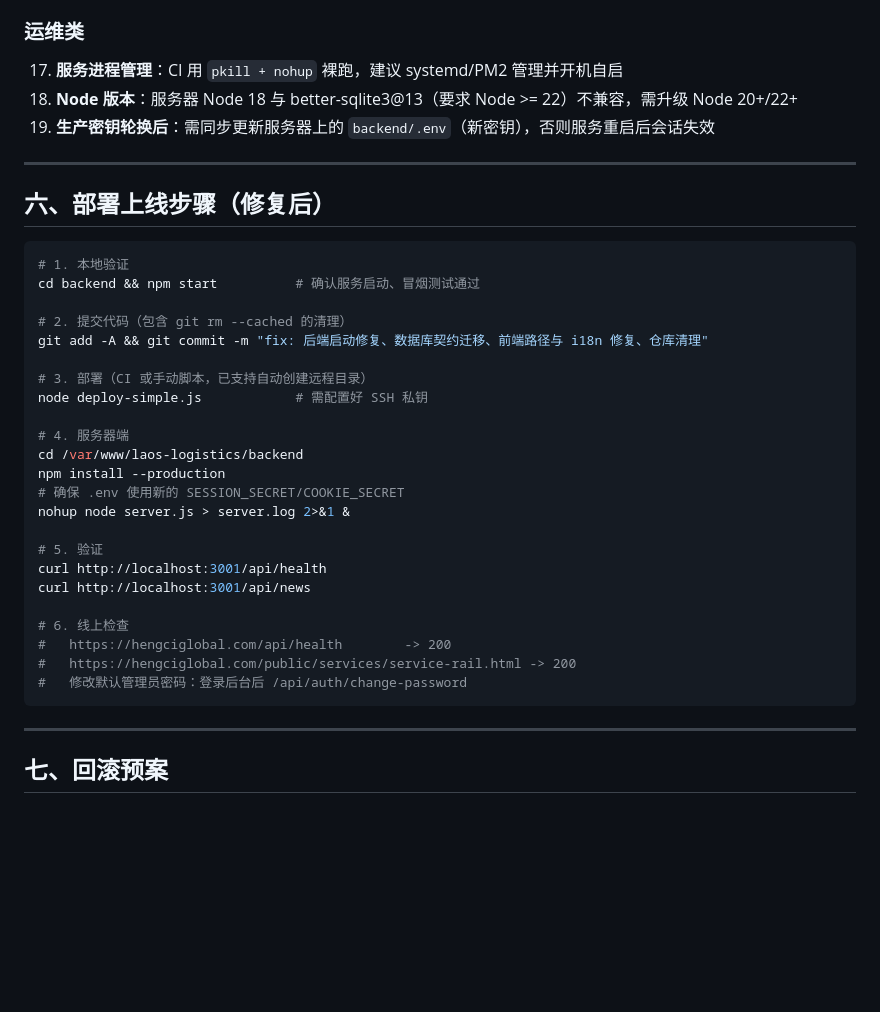
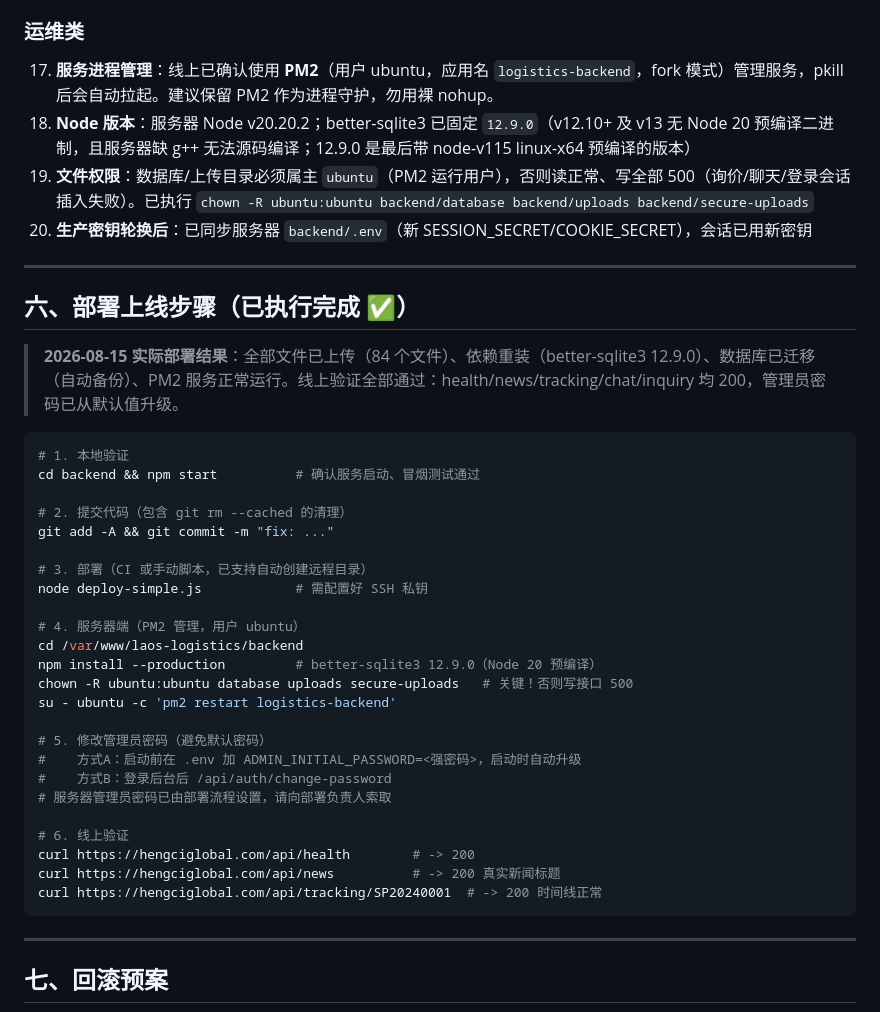
Before and after one commit to z13648336221-web/laos-shengpeng-site, a Markdown page: docs/AUDIT_REPORT.md, the part around the change. Rendered like a GitHub page; blank space fills up the shorter version.

Commit message:
docs: 更新审计报告部署章节（实际部署结果、better-sqlite3 12.9.0、文件权限、PM2 管理）

````diff
--- a/docs/AUDIT_REPORT.md
+++ b/docs/AUDIT_REPORT.md
@@ -134,38 +134,42 @@ node scripts/migrate-contract.js <路径>      # 指定其他数据库
 
 ### 运维类
 
-17. **服务进程管理**：CI 用 `pkill + nohup` 裸跑，建议 systemd/PM2 管理并开机自启
-18. **Node 版本**：服务器 Node 18 与 better-sqlite3@13（要求 Node >= 22）不兼容，需升级 Node 20+/22+
-19. **生产密钥轮换后**：需同步更新服务器上的 `backend/.env`（新密钥），否则服务重启后会话失效
+17. **服务进程管理**：线上已确认使用 **PM2**（用户 ubuntu，应用名 `logistics-backend`，fork 模式）管理服务，pkill 后会自动拉起。建议保留 PM2 作为进程守护，勿用裸 nohup。
+18. **Node 版本**：服务器 Node v20.20.2；better-sqlite3 已固定 `12.9.0`（v12.10+ 及 v13 无 Node 20 预编译二进制，且服务器缺 g++ 无法源码编译；12.9.0 是最后带 node-v115 linux-x64 预编译的版本）
+19. **文件权限**：数据库/上传目录必须属主 `ubuntu`（PM2 运行用户），否则读正常、写全部 500（询价/聊天/登录会话插入失败）。已执行 `chown -R ubuntu:ubuntu backend/database backend/uploads backend/secure-uploads`
+20. **生产密钥轮换后**：已同步服务器 `backend/.env`（新 SESSION_SECRET/COOKIE_SECRET），会话已用新密钥
 
 ---
 
-## 六、部署上线步骤（修复后）
+## 六、部署上线步骤（已执行完成 ✅）
+
+> **2026-08-15 实际部署结果**：全部文件已上传（84 个文件）、依赖重装（better-sqlite3 12.9.0）、数据库已迁移（自动备份）、PM2 服务正常运行。线上验证全部通过：health/news/tracking/chat/inquiry 均 200，管理员密码已从默认值升级。
 
 ```bash
 # 1. 本地验证
 cd backend && npm start          # 确认服务启动、冒烟测试通过
 
 # 2. 提交代码（包含 git rm --cached 的清理）
-git add -A && git commit -m "fix: 后端启动修复、数据库契约迁移、前端路径与 i18n 修复、仓库清理"
+git add -A && git commit -m "fix: ..."
 
 # 3. 部署（CI 或手动脚本，已支持自动创建远程目录）
 node deploy-simple.js            # 需配置好 SSH 私钥
 
-# 4. 服务器端
+# 4. 服务器端（PM2 管理，用户 ubuntu）
 cd /var/www/laos-logistics/backend
-npm install --production
-# 确保 .env 使用新的 SESSION_SECRET/COOKIE_SECRET
-nohup node server.js > server.log 2>&1 &
+npm install --production         # better-sqlite3 12.9.0（Node 20 预编译）
+chown -R ubuntu:ubuntu database uploads secure-uploads   # 关键！否则写接口 500
+su - ubuntu -c 'pm2 restart logistics-backend'
 
-# 5. 验证
-curl http://localhost:3001/api/health
-curl http://localhost:3001/api/news
+# 5. 修改管理员密码（避免默认密码）
+#    方式A：启动前在 .env 加 ADMIN_INITIAL_PASSWORD=<强密码>，启动时自动升级
+#    方式B：登录后台后 /api/auth/change-password
+# 服务器管理员密码已由部署流程设置，请向部署负责人索取
 
-# 6. 线上检查
-#   https://hengciglobal.com/api/health        -> 200
-#   https://hengciglobal.com/public/services/service-rail.html -> 200
-#   修改默认管理员密码：登录后台后 /api/auth/change-password
+# 6. 线上验证
+curl https://hengciglobal.com/api/health        # -> 200
+curl https://hengciglobal.com/api/news          # -> 200 真实新闻标题
+curl https://hengciglobal.com/api/tracking/SP20240001  # -> 200 时间线正常
 ```
 
 ---
````
